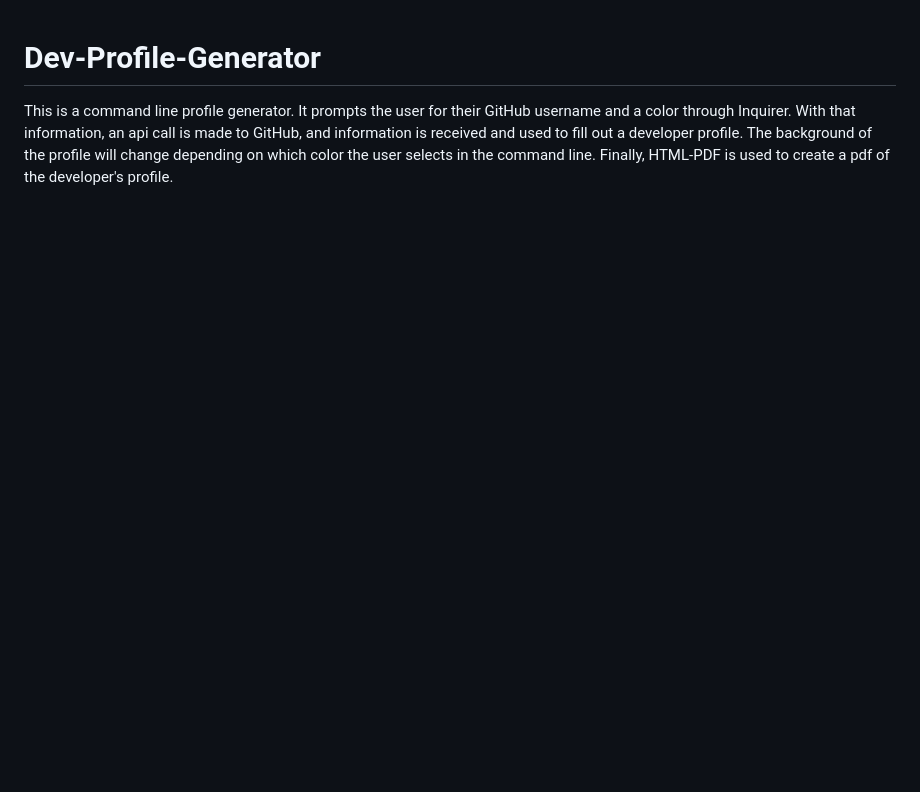
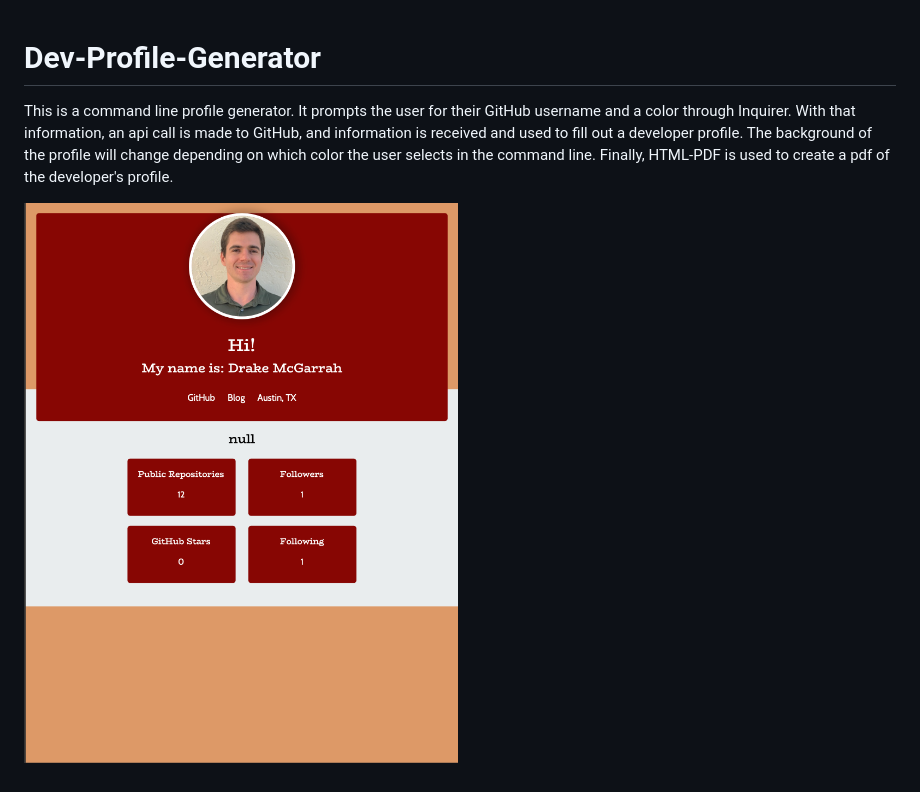
Before and after one commit to Phoenix-99hp/Dev-Profile-Generator, a Markdown page: README.md, the part around the change. Drawn GitHub-style; pictures changed too: screenshot.png (added); blank space fills up the shorter version.

```diff
--- a/README.md
+++ b/README.md
@@ -1,3 +1,5 @@
 # Dev-Profile-Generator
 
 This is a command line profile generator. It prompts the user for their GitHub username and a color through Inquirer. With that information, an api call is made to GitHub, and information is received and used to fill out a developer profile. The background of the profile will change depending on which color the user selects in the command line. Finally, HTML-PDF is used to create a pdf of the developer's profile.
+
+![](screenshot.png)
```
Also changed, not shown: 3 other files.
